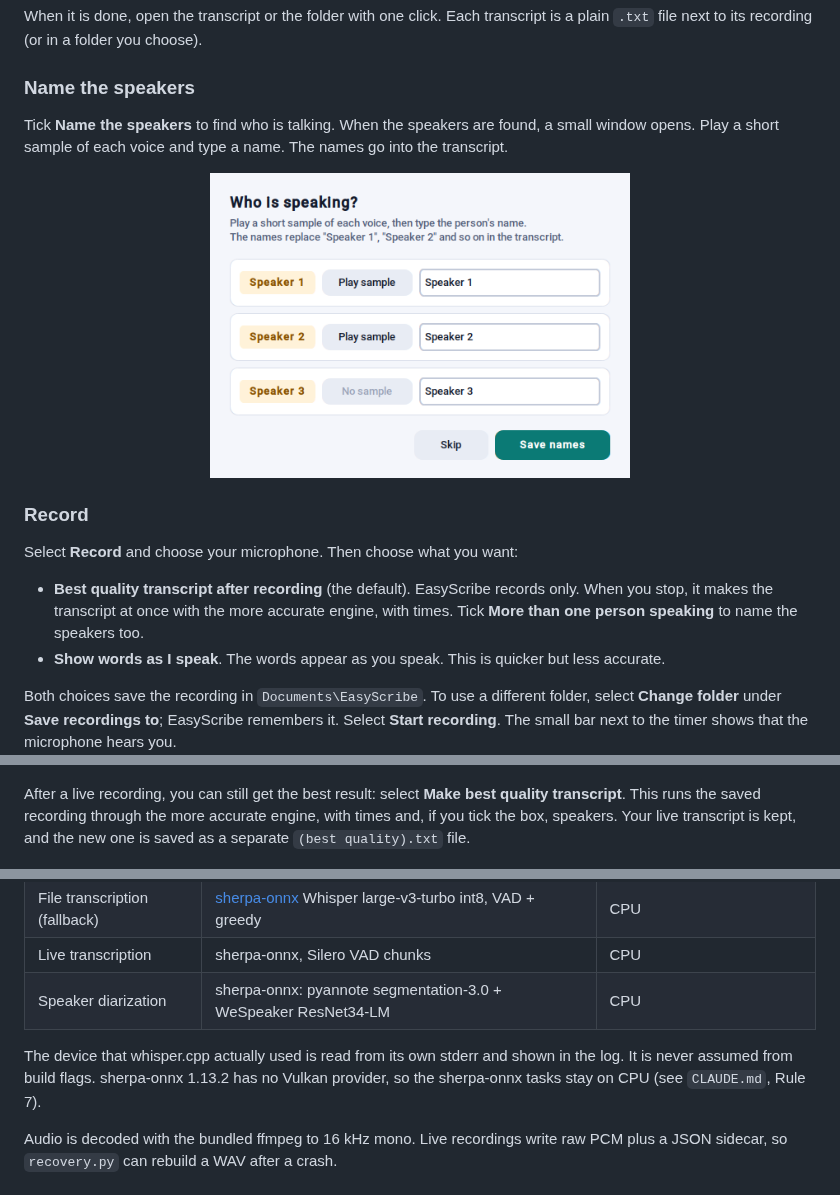
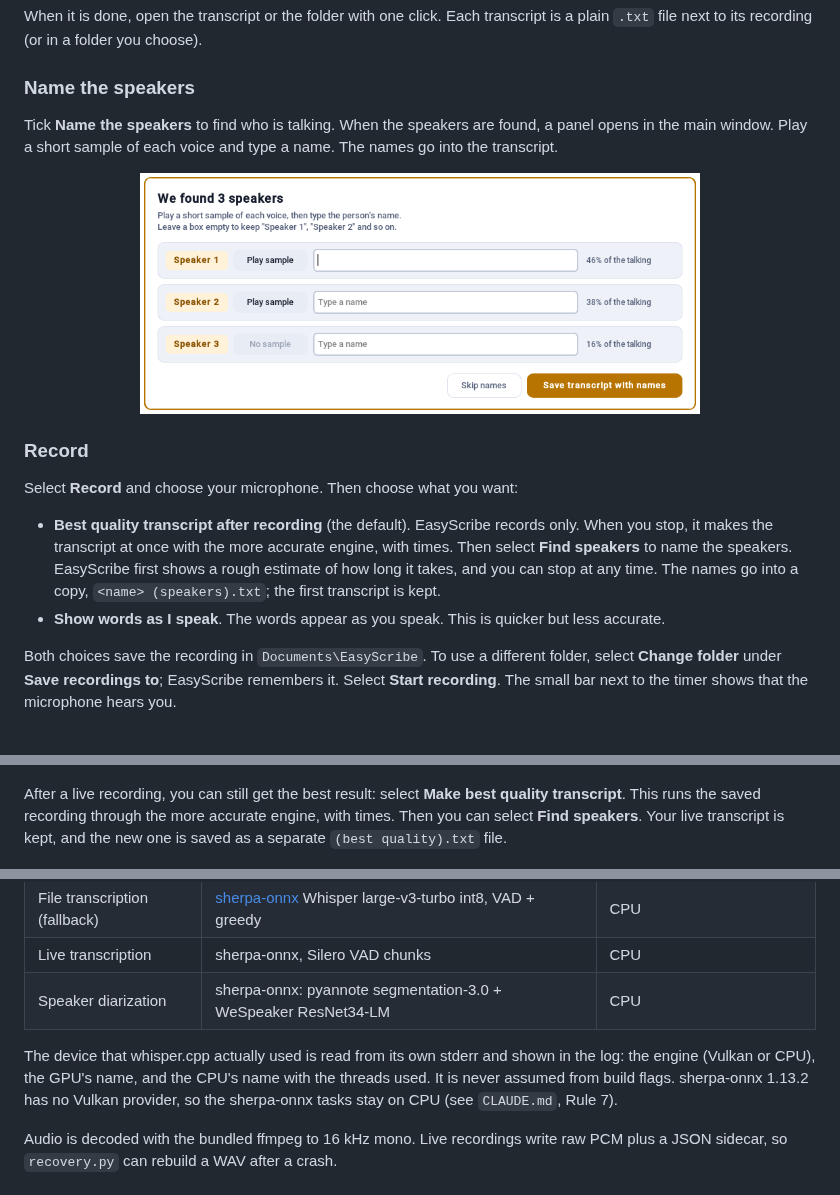
Before and after one commit to Tom1tk/EasyScribe, a Markdown page: README.md, 3 parts joined by grey strips. Drawn GitHub-style; pictures changed too: docs/screenshots/name-speakers.png; blank space fills up the shorter version.

```diff
--- a/README.md
+++ b/README.md
@@ -48,17 +48,17 @@ When it is done, open the transcript or the folder with one click. Each transcri
 
 ### Name the speakers
 
-Tick **Name the speakers** to find who is talking. When the speakers are found, a small window opens. Play a short sample of each voice and type a name. The names go into the transcript.
+Tick **Name the speakers** to find who is talking. When the speakers are found, a panel opens in the main window. Play a short sample of each voice and type a name. The names go into the transcript.
 
 <p align="center">
-  <img src="docs/screenshots/name-speakers.png" alt="The window to name each speaker" width="420">
+  <img src="docs/screenshots/name-speakers.png" alt="The panel to name each speaker" width="560">
 </p>
 
 ### Record
 
 Select **Record** and choose your microphone. Then choose what you want:
 
-- **Best quality transcript after recording** (the default). EasyScribe records only. When you stop, it makes the transcript at once with the more accurate engine, with times. Tick **More than one person speaking** to name the speakers too.
+- **Best quality transcript after recording** (the default). EasyScribe records only. When you stop, it makes the transcript at once with the more accurate engine, with times. Then select **Find speakers** to name the speakers. EasyScribe first shows a rough estimate of how long it takes, and you can stop at any time. The names go into a copy, `<name> (speakers).txt`; the first transcript is kept.
 - **Show words as I speak**. The words appear as you speak. This is quicker but less accurate.
 
 Both choices save the recording in `Documents\EasyScribe`. To use a different folder, select **Change folder** under **Save recordings to**; EasyScribe remembers it. Select **Start recording**. The small bar next to the timer shows that the microphone hears you.
@@ -67,7 +67,7 @@ Both choices save the recording in `Documents\EasyScribe`. To use a different fo
   <img src="docs/screenshots/recording.png" alt="EasyScribe recording" width="640">
 </p>
 
-After a live recording, you can still get the best result: select **Make best quality transcript**. This runs the saved recording through the more accurate engine, with times and, if you tick the box, speakers. Your live transcript is kept, and the new one is saved as a separate `(best quality).txt` file.
+After a live recording, you can still get the best result: select **Make best quality transcript**. This runs the saved recording through the more accurate engine, with times. Then you can select **Find speakers**. Your live transcript is kept, and the new one is saved as a separate `(best quality).txt` file.
 
 <p align="center">
   <img src="docs/screenshots/recording-saved.png" alt="A saved recording, with the Make best quality transcript button" width="640">
@@ -158,7 +158,7 @@ The sections below are for developers and IT staff.
 | Live transcription | sherpa-onnx, Silero VAD chunks | CPU |
 | Speaker diarization | sherpa-onnx: pyannote segmentation-3.0 + WeSpeaker ResNet34-LM | CPU |
 
-The device that whisper.cpp actually used is read from its own stderr and shown in the log. It is never assumed from build flags. sherpa-onnx 1.13.2 has no Vulkan provider, so the sherpa-onnx tasks stay on CPU (see `CLAUDE.md`, Rule 7).
+The device that whisper.cpp actually used is read from its own stderr and shown in the log: the engine (Vulkan or CPU), the GPU's name, and the CPU's name with the threads used. It is never assumed from build flags. sherpa-onnx 1.13.2 has no Vulkan provider, so the sherpa-onnx tasks stay on CPU (see `CLAUDE.md`, Rule 7).
 
 Audio is decoded with the bundled ffmpeg to 16 kHz mono. Live recordings write raw PCM plus a JSON sidecar, so `recovery.py` can rebuild a WAV after a crash.
 
```
Also changed, not shown: 4 other files.
